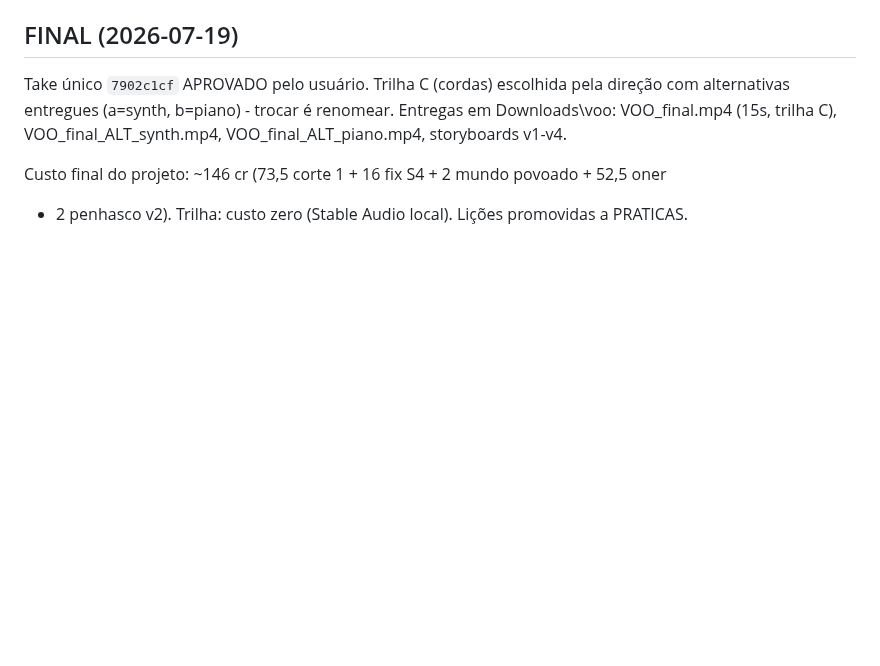
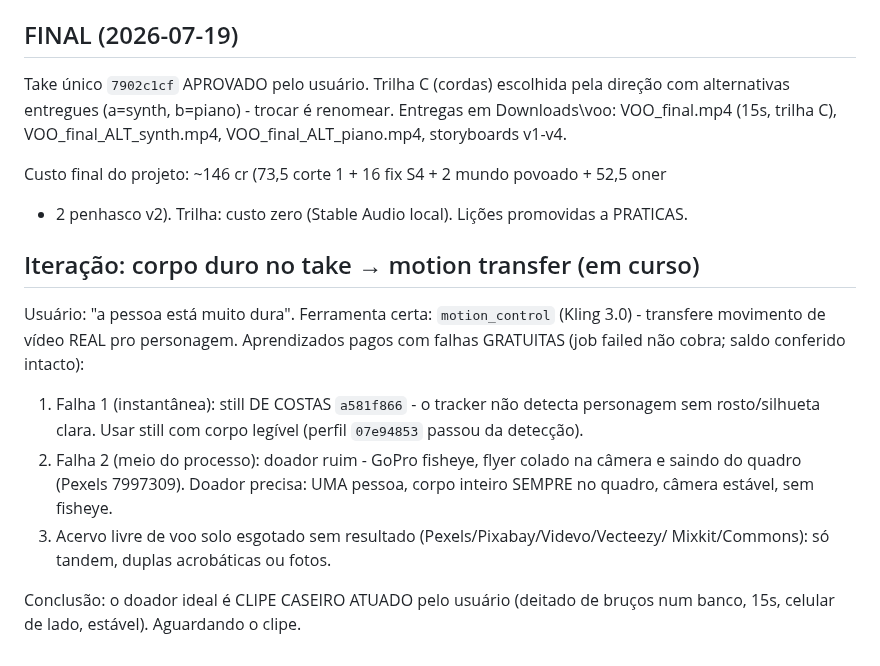
Before and after one commit to DCCA/higgs-workbench, a Markdown page: voo/BIBLIA.md, the part around the change. Rendered like a GitHub page; blank space fills up the shorter version.

Commit message:
VOO: aprendizados do motion_control (deteccao, requisitos de doador)

```diff
--- a/voo/BIBLIA.md
+++ b/voo/BIBLIA.md
@@ -120,3 +120,21 @@ VOO_final_ALT_piano.mp4, storyboards v1-v4.
 
 Custo final do projeto: ~146 cr (73,5 corte 1 + 16 fix S4 + 2 mundo povoado + 52,5 oner
 + 2 penhasco v2). Trilha: custo zero (Stable Audio local). Lições promovidas a PRATICAS.
+
+## Iteração: corpo duro no take → motion transfer (em curso)
+
+Usuário: "a pessoa está muito dura". Ferramenta certa: `motion_control` (Kling 3.0) -
+transfere movimento de vídeo REAL pro personagem. Aprendizados pagos com falhas GRATUITAS
+(job failed não cobra; saldo conferido intacto):
+
+1. Falha 1 (instantânea): still DE COSTAS `a581f866` - o tracker não detecta personagem
+   sem rosto/silhueta clara. Usar still com corpo legível (perfil `07e94853` passou da
+   detecção).
+2. Falha 2 (meio do processo): doador ruim - GoPro fisheye, flyer colado na câmera e
+   saindo do quadro (Pexels 7997309). Doador precisa: UMA pessoa, corpo inteiro SEMPRE
+   no quadro, câmera estável, sem fisheye.
+3. Acervo livre de voo solo esgotado sem resultado (Pexels/Pixabay/Videvo/Vecteezy/
+   Mixkit/Commons): só tandem, duplas acrobáticas ou fotos.
+
+Conclusão: o doador ideal é CLIPE CASEIRO ATUADO pelo usuário (deitado de bruços num
+banco, 15s, celular de lado, estável). Aguardando o clipe.
```
